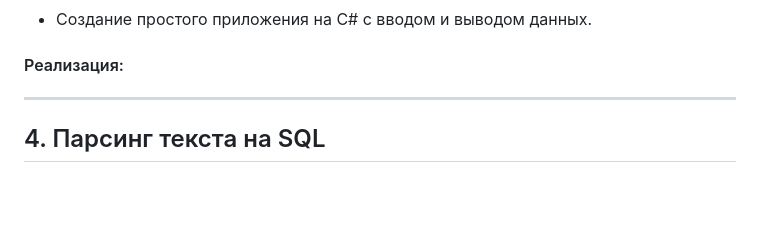
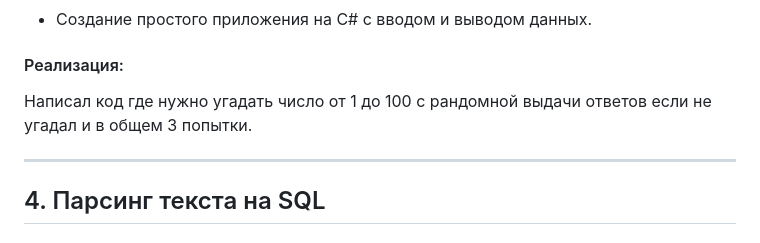
Before and after one commit to SaquamarineS/Halyk_task, a Markdown page: README.md, the part around the change. Rendered like a GitHub page; blank space fills up the shorter version.

```diff
--- a/README.md
+++ b/README.md
@@ -71,6 +71,8 @@ python iniciator.py
 - Создание простого приложения на C# с вводом и выводом данных.
 
 #### Реализация:
+Написал код где нужно угадать число от 1 до 100 с рандомной выдачи ответов если не угадал и в общем 3 попытки.
+
 
 ---
 
```
